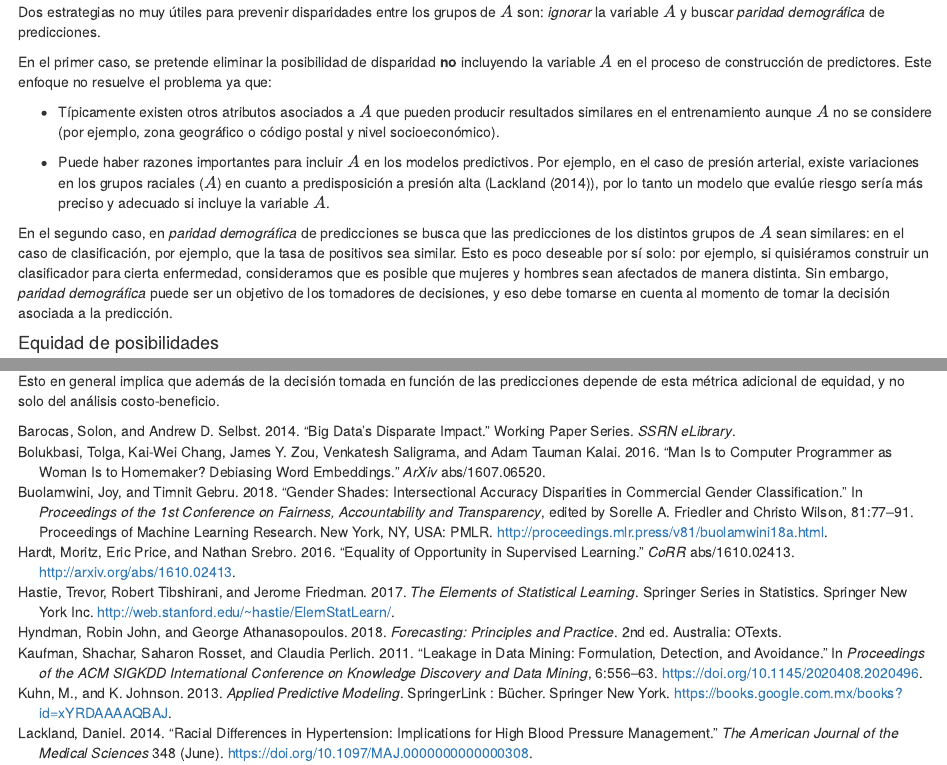
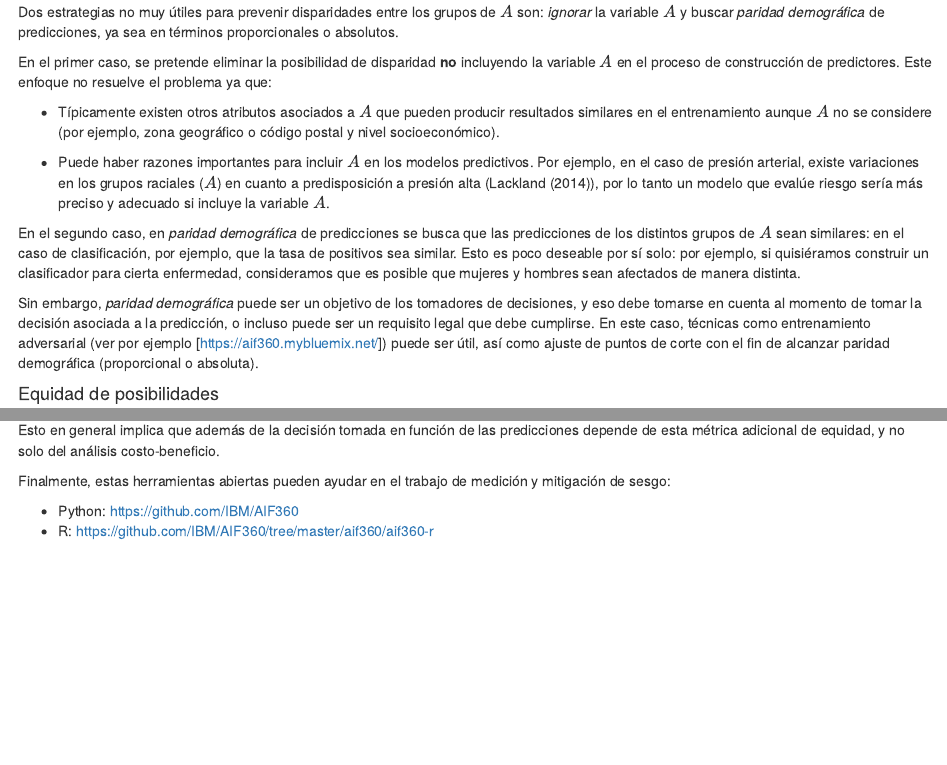
Before and after one commit to EL-BID/Manual-IA-Responsable, an R Markdown document (documento/03-retos-modelacion.Rmd): the page in a window 1100 px wide, from 6430 px down, and a second part further down, joined at a grey line. Rendered offline with R 4.5, knitr and Pandoc, with nearby package versions; drawn as R Markdown's standard HTML page in place of the format the file asks for.

Commit message:
Agregar referencias de software y más de paridad demográfica

````diff
--- a/documento/03-retos-modelacion.Rmd
+++ b/documento/03-retos-modelacion.Rmd
@@ -332,7 +332,7 @@ Para ello, es necesario tener una definición de justicia algorítmica, que pued
 #### Omisión de variables y Paridad demográfica {-}
 
 Dos estrategias no muy útiles para prevenir disparidades entre los grupos de $A$ son: *ignorar* la variable $A$ y
-buscar *paridad demográfica* de predicciones.
+buscar *paridad demográfica* de predicciones, ya sea en términos proporcionales o absolutos.
 
 En el primer caso, se pretende eliminar la posibilidad de disparidad **no** incluyendo
 la variable $A$ en el proceso de construcción de predictores. Este enfoque no resuelve el problema ya que:
@@ -347,7 +347,14 @@ el caso de presión arterial, existe variaciones en los grupos raciales ($A$) en
 
 En el segundo caso, en *paridad demográfica* de predicciones se busca que las predicciones de los distintos grupos de $A$ sean similares: en el caso de clasificación, por ejemplo, que la tasa de positivos sea similar. Esto es poco deseable
 por sí solo: por ejemplo, si quisiéramos construir un clasificador para cierta enfermedad, consideramos que es posible que
-mujeres y hombres sean afectados de manera distinta. Sin embargo, *paridad demográfica* puede ser un objetivo de los tomadores de decisiones, y eso debe tomarse en cuenta al momento de tomar la decisión asociada a la predicción.
+mujeres y hombres sean afectados de manera distinta.
+
+Sin embargo, *paridad demográfica* puede ser un objetivo de los tomadores de decisiones, y eso debe tomarse en cuenta al momento de tomar la decisión asociada a la predicción, o incluso puede ser un requisito legal que debe cumplirse.
+En este caso, técnicas como entrenamiento adversarial (ver por ejemplo [https://aif360.mybluemix.net/]) puede ser útil, así como ajuste de puntos de corte con el fin
+de alcanzar paridad demográfica (proporcional o absoluta).
+
+
+
 
 #### Equidad de posibilidades {-}
 
@@ -397,3 +404,9 @@ predictivo en grupos minoritarios.
 ```
 
 Esto en general implica que además de la decisión tomada en función de las predicciones depende de esta métrica adicional de equidad, y no solo del análisis costo-beneficio.
+
+
+Finalmente, estas herramientas abiertas pueden ayudar en el trabajo de medición y mitigación de sesgo:
+
+- Python: https://github.com/IBM/AIF360
+- R: https://github.com/IBM/AIF360/tree/master/aif360/aif360-r
````
